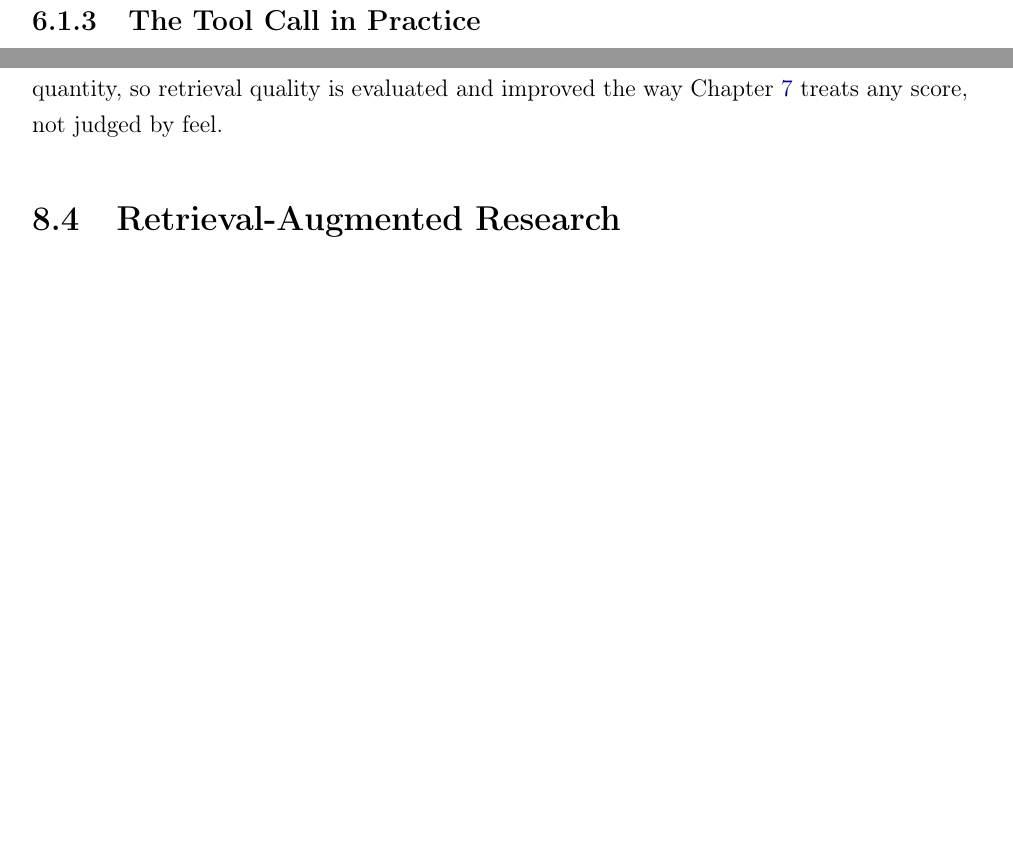
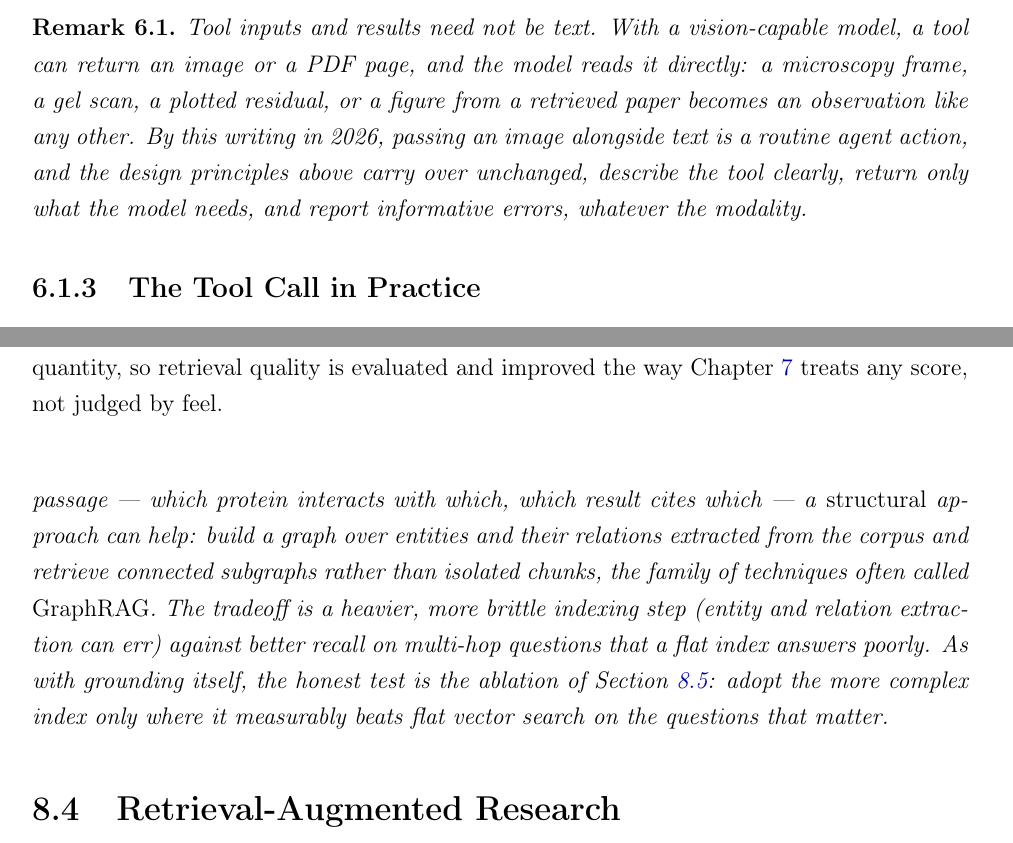
Before and after one commit to EduDocs/agentic_development, a LaTeX thesis (notes/main.tex, which reads notes/sections/agent_loop.tex, notes/sections/retrieval.tex): two parts of pages 57 and 81 of 121 before the commit and two parts of pages 57 and 81 of 122 after it, joined at a grey line, cut at the place of the change, the shorter picture padded with empty space. Compiled offline with pdfLaTeX.

Commit message:
Ch6-8 currency/clarity touches (panel attempt-18)
- Ch6: anchor the inference-time-compute Remark with a concrete evolutionary
  example (fast low-budget proposals vs a slow high-budget pass when the
  search stalls); add a multimodal tool-calls Remark (a tool can return an
  image/PDF to a vision-capable model; design principles unchanged).
- Ch7: name more agent-capability benchmarks (GAIA, OSWorld alongside
  SWE-bench, WebArena).
- Ch8: add a structural-retrieval (GraphRAG) Remark after contextual
  retrieval, gated on the same grounding ablation, plus a Further Reading
  entry.

(Includes the user's live agent_loop.tex edits: section retitled
'Agentic Tool Definitions'.)

```diff
--- a/notes/sections/agent_loop.tex
+++ b/notes/sections/agent_loop.tex
@@ -64,6 +64,12 @@ Post-process tool output to the informative essentials before returning it.
 When a tool fails, its error message becomes the model's next observation.
 An error that says \code{"ValueError: shapes (30,) and (40,) not aligned"} enables the model to self-correct; one that says \code{"error"} does not.
 \end{enumerate}
+
+\begin{remark}
+Tool inputs and results need not be text.
+With a vision-capable model, a tool can return an image or a PDF page, and the model reads it directly: a microscopy frame, a gel scan, a plotted residual, or a figure from a retrieved paper becomes an observation like any other.
+By this writing in 2026, passing an image alongside text is a routine agent action, and the design principles above carry over unchanged, describe the tool clearly, return only what the model needs, and report informative errors, whatever the modality.
+\end{remark}
 
 \subsection{The Tool Call in Practice}
 
--- a/notes/sections/retrieval.tex
+++ b/notes/sections/retrieval.tex
@@ -183,6 +183,13 @@ Generating a context sentence for every chunk sounds expensive, but \emph{prompt
 The source reports a one-time cost on the order of a dollar per million document tokens (Anthropic, 2024) --- small enough that contextualization is a routine preprocessing step rather than a luxury.
 \end{remark}
 
+\begin{remark}
+Flat similarity search is not the only shape a retrieval index can take.
+When the relationships \emph{between} entities carry more of the answer than the similarity of any single passage --- which protein interacts with which, which result cites which --- a \emph{structural} approach can help: build a graph over entities and their relations extracted from the corpus and retrieve connected subgraphs rather than isolated chunks, the family of techniques often called \emph{GraphRAG}.
+The tradeoff is a heavier, more brittle indexing step (entity and relation extraction can err) against better recall on multi-hop questions that a flat index answers poorly.
+As with grounding itself, the honest test is the ablation of Section~\ref{section:GroundingConstraint}: adopt the more complex index only where it measurably beats flat vector search on the questions that matter.
+\end{remark}
+
 \section{Retrieval-Augmented Research}
 \label{section:RAG}
 
```
Also changed, not shown: notes/sections/evaluation.tex (+1 -1 lines), notes/sections/agent_loop.tex (6 more changed lines), notes/sections/retrieval.tex (1 more changed lines).
